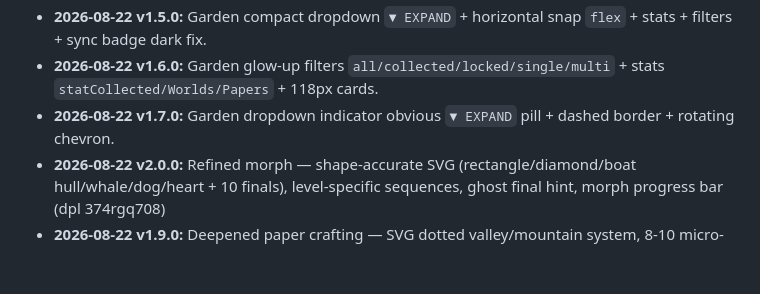
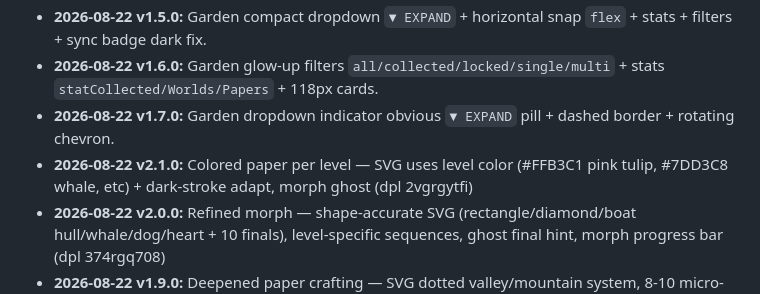
Before and after one commit to njrankitsam11-gif/SikOgami, a Markdown page: SPEC.md, the part around one of its changes. Rendered like a GitHub page; blank space fills up the shorter version.

Commit message:
docs: bump v2.1.0 — colored paper per level

```diff
--- a/SPEC.md
+++ b/SPEC.md
@@ -152,6 +152,7 @@ Client mirror: `sikogami_progress` sorted int[]; `is_admin` drives admin unlock.
 - **2026-08-22 v1.5.0:** Garden compact dropdown `▼ EXPAND` + horizontal snap `flex` + stats + filters + sync badge dark fix.
 - **2026-08-22 v1.6.0:** Garden glow-up filters `all/collected/locked/single/multi` + stats `statCollected/Worlds/Papers` + 118px cards.
 - **2026-08-22 v1.7.0:** Garden dropdown indicator obvious `▼ EXPAND` pill + dashed border + rotating chevron.
+- **2026-08-22 v2.1.0:** Colored paper per level — SVG uses level color (#FFB3C1 pink tulip, #7DD3C8 whale, etc) + dark-stroke adapt, morph ghost (dpl 2vgrgytfi)
 - **2026-08-22 v2.0.0:** Refined morph — shape-accurate SVG (rectangle/diamond/boat hull/whale/dog/heart + 10 finals), level-specific sequences, ghost final hint, morph progress bar (dpl 374rgq708)
 - **2026-08-22 v1.9.0:** Deepened paper crafting — SVG dotted valley/mountain system, 8-10 micro-steps per level (L1 10), CraftPlayer with stepSvg + svgHint, auto-expander for 4→8 (`dpl_5a1ixU75`)
 - **2026-08-22 v1.8.0:** Zen immersive `zen-bg` light/dark fix, timer `00:00`, pattern `4-6/4-4/4-7-8`, play/pause, quotes, sound mock.
```
Also changed, not shown: other parts of SPEC.md (+1 -1 lines).
